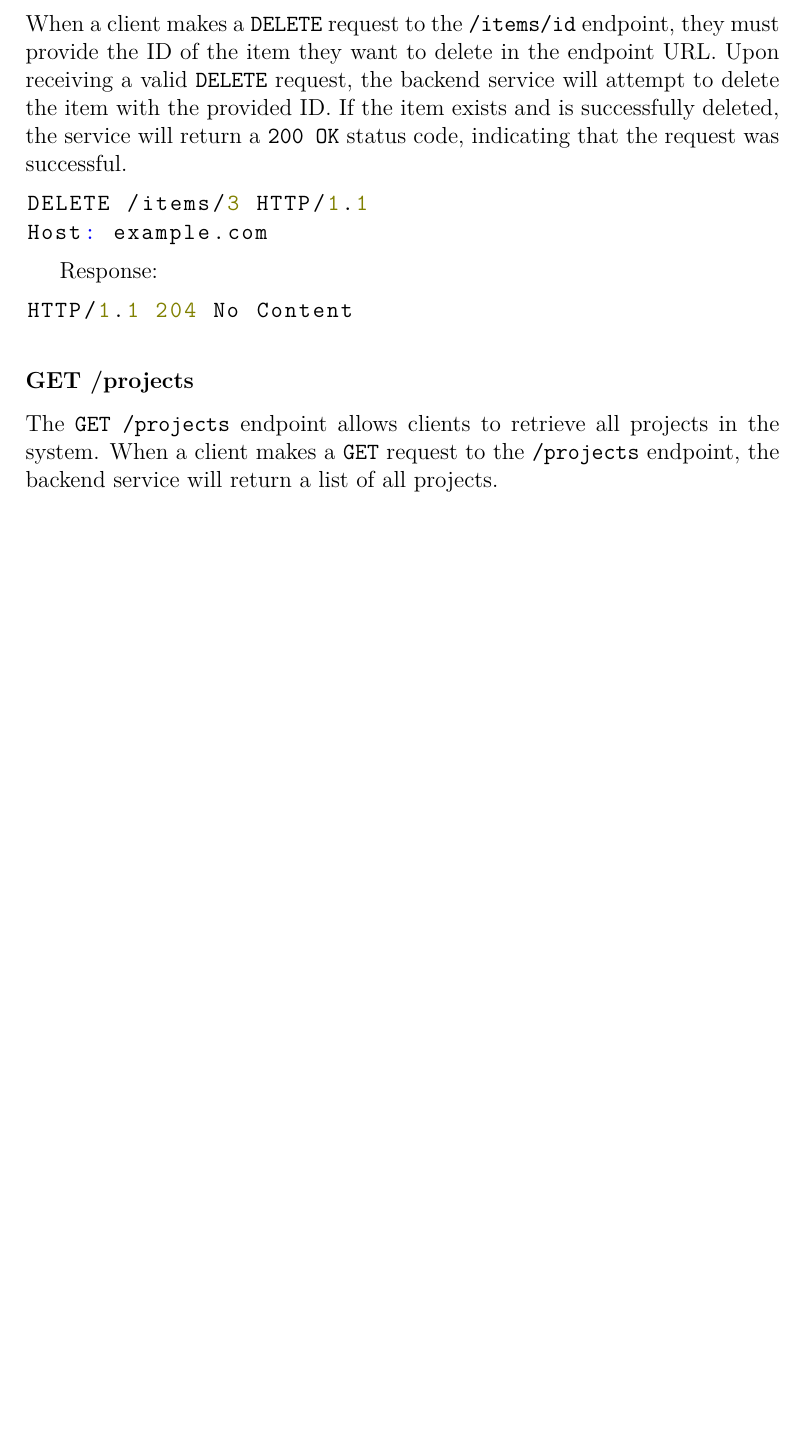
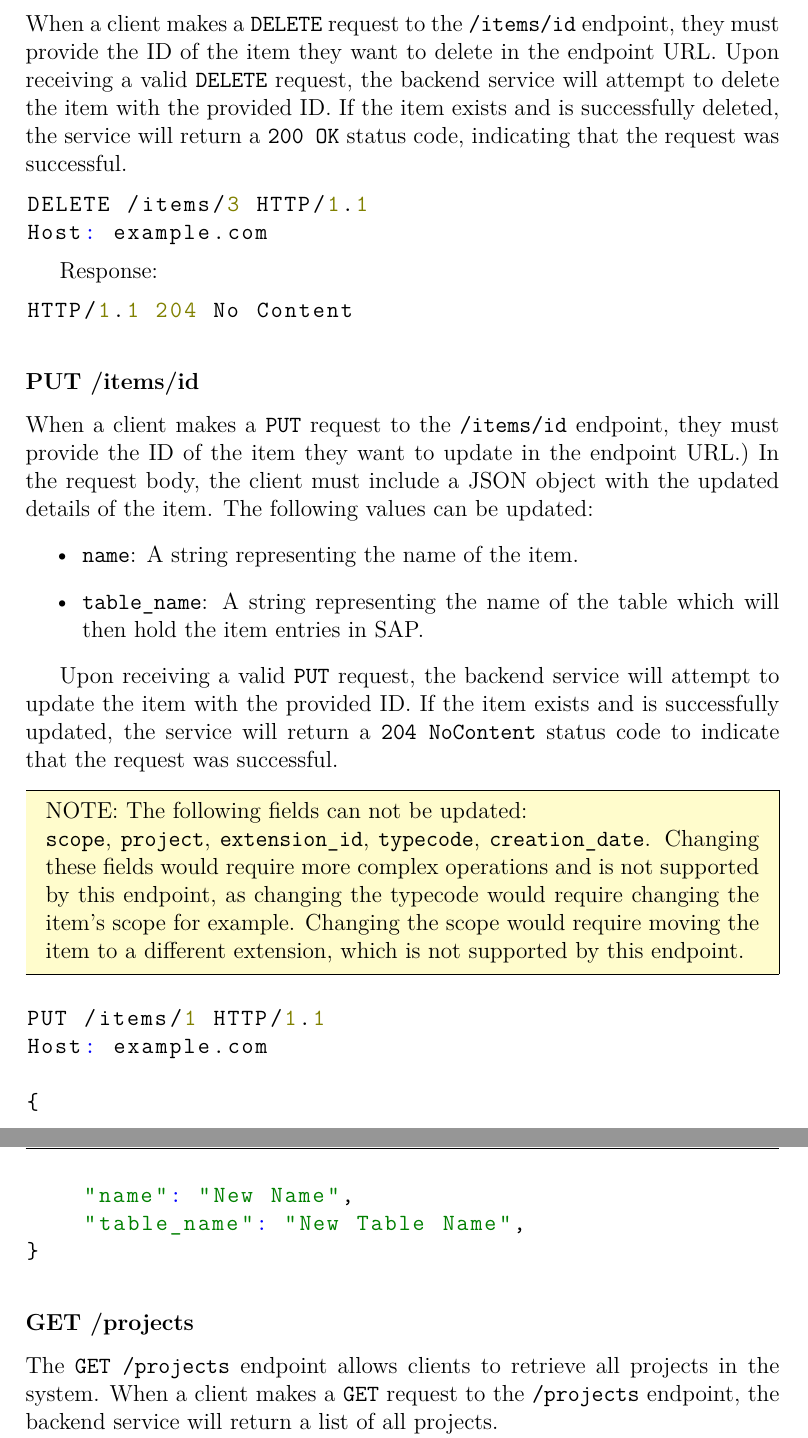
Before and after one commit to HardCodedCoder/Typecode-Registry, a LaTeX document (doc/SAS-Typecode_Registry/main.tex, which reads doc/SAS-Typecode_Registry/definitions.tex, doc/SAS-Typecode_Registry/sections/block_view.tex): part of page 35 of 55 before the commit and two parts of pages 35 and 36 of 56 after it, the two joined at a grey line, cut so that both start at the same text, the shorter picture padded with empty space. Compiled offline with pdfLaTeX.

Commit message:
feat(TRN-44 TRN-33):
- Added Architectural documentation for update functionality

```diff
--- a/doc/SAS-Typecode_Registry/definitions.tex
+++ b/doc/SAS-Typecode_Registry/definitions.tex
@@ -22,6 +22,7 @@
 \usepackage{colortbl}
 \usepackage{seqsplit}
 \usepackage{url}
+\usepackage{mdframed}
 
 \definecolor{headercolor}{RGB}{220,220,220} % Light gray
 \definecolor{golandblue}{RGB}{0,0,255}
@@ -30,6 +31,7 @@
 \definecolor{golanddarkyellow}{RGB}{128,128,0}
 \definecolor{golandorange}{RGB}{255,165,0}
 
+\newmdenv[backgroundcolor=yellow!20]{mynote}
 
 \lstset{
     language=Go,
--- a/doc/SAS-Typecode_Registry/sections/block_view.tex
+++ b/doc/SAS-Typecode_Registry/sections/block_view.tex
@@ -338,6 +338,36 @@ Response:
 
 \begin{lstlisting}[language=json,label={lst:lstlisting8}]
 HTTP/1.1 204 No Content
+\end{lstlisting}
+
+\headingSix{PUT /items/{id}}
+
+When a client makes a \texttt{PUT} request to the \texttt{/items/{id}} endpoint, they must provide the ID of the item they want to update in the endpoint URL.)
+In the request body, the client must include a JSON object with the updated details of the item.
+The following values can be updated:
+\begin{itemize}
+    \item \texttt{name}: A string representing the name of the item.
+    \item \texttt{table\_name}: A string representing the name of the table which will then hold the item entries in SAP.
+\end{itemize}
+
+Upon receiving a valid \texttt{PUT} request, the backend service will attempt to update the item with the provided ID.
+If the item exists and is successfully updated, the service will return a \texttt{204 NoContent} status code to indicate that the request was successful.
+
+\begin{mynote}
+    NOTE: The following fields can not be updated: \\ \texttt{scope}, \texttt{project}, \texttt{extension\_id}, \texttt{typecode}, \texttt{creation\_date}.
+    Changing these fields would require more complex operations and is not supported by this endpoint, as changing the typecode would require changing the item's scope for example.
+    Changing the scope would require moving the item to a different extension, which is not supported by this endpoint.
+\end{mynote}
+
+\begin{lstlisting}[language=json,label={lst:lstlisting21}]
+PUT /items/1 HTTP/1.1
+Host: example.com
+
+{
+    "name": "New Name",
+    "table_name": "New Table Name",
+}
+
 \end{lstlisting}
 
 \headingSix{GET /projects}
```
